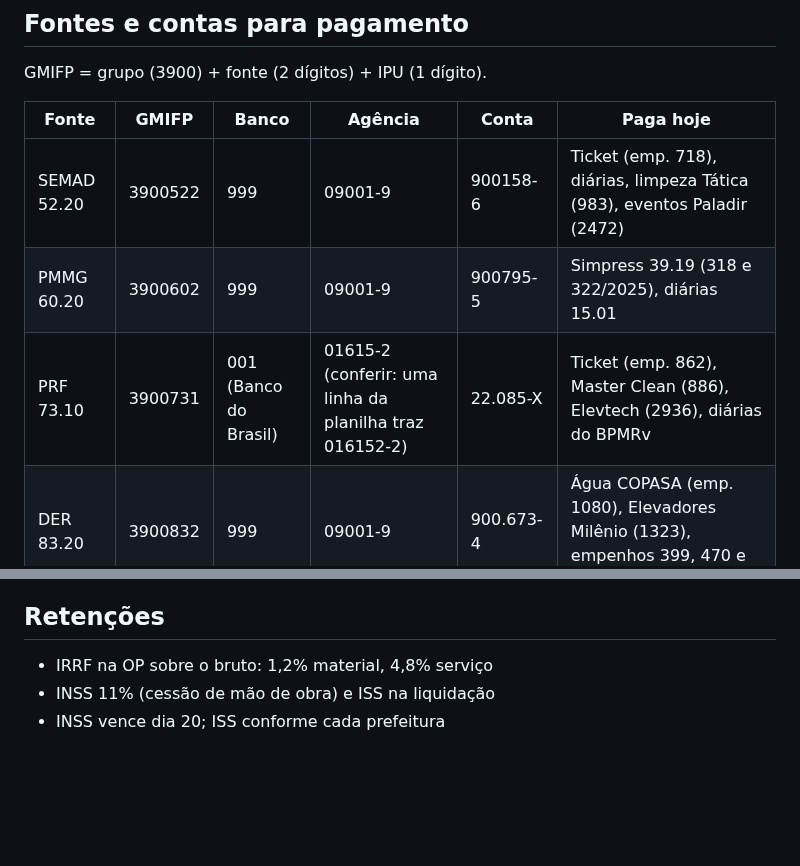
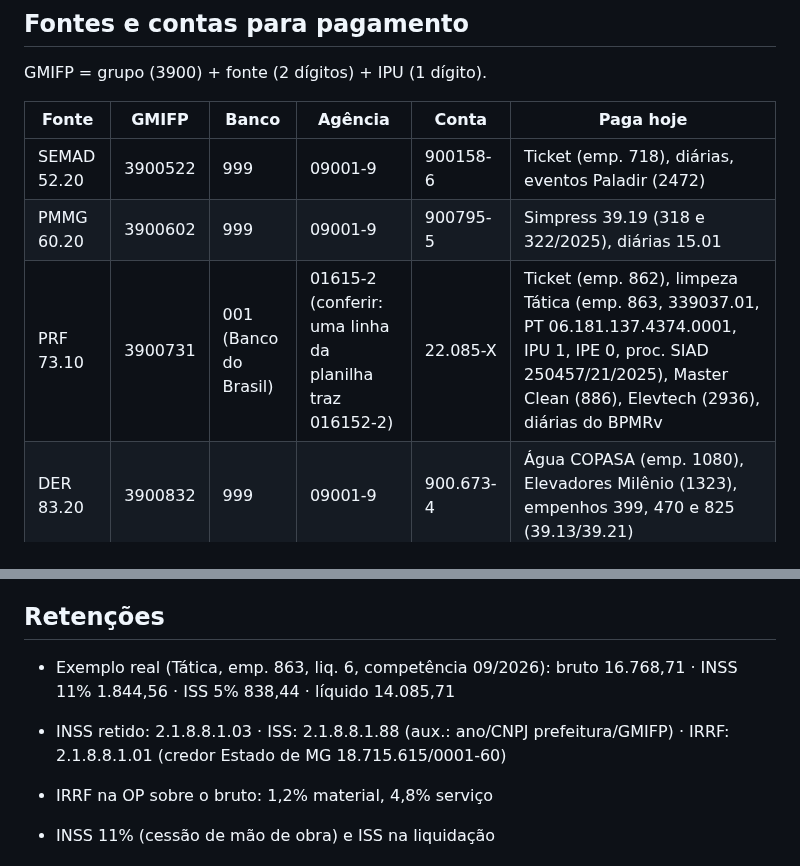
Before and after one commit to reginaldodasilvaaraujo1986-collab/Repositorio-Claude, a Markdown page: CLAUDE.md, 2 parts joined by grey strips. Drawn GitHub-style; blank space fills up the shorter version.

Commit message:
CLAUDE.md: empenho 863 da Tática (PRF) e contas reais de retenção
Co-Authored-By: Claude Opus 5.5 <noreply@anthropic.com>
Claude-Session: https://claude.ai/code/session_017WkAoUekkvr4DuFbwx2atn

```diff
--- a/CLAUDE.md
+++ b/CLAUDE.md
@@ -20,9 +20,9 @@ GMIFP = grupo (3900) + fonte (2 dígitos) + IPU (1 dígito).
 
 | Fonte | GMIFP | Banco | Agência | Conta | Paga hoje |
 |---|---|---|---|---|---|
-| SEMAD 52.20 | 3900522 | 999 | 09001-9 | 900158-6 | Ticket (emp. 718), diárias, limpeza Tática (983), eventos Paladir (2472) |
+| SEMAD 52.20 | 3900522 | 999 | 09001-9 | 900158-6 | Ticket (emp. 718), diárias, eventos Paladir (2472) |
 | PMMG 60.20 | 3900602 | 999 | 09001-9 | 900795-5 | Simpress 39.19 (318 e 322/2025), diárias 15.01 |
-| PRF 73.10 | 3900731 | 001 (Banco do Brasil) | 01615-2 (conferir: uma linha da planilha traz 016152-2) | 22.085-X | Ticket (emp. 862), Master Clean (886), Elevtech (2936), diárias do BPMRv |
+| PRF 73.10 | 3900731 | 001 (Banco do Brasil) | 01615-2 (conferir: uma linha da planilha traz 016152-2) | 22.085-X | Ticket (emp. 862), limpeza Tática (emp. 863, 339037.01, PT 06.181.137.4374.0001, IPU 1, IPE 0, proc. SIAD 250457/21/2025), Master Clean (886), Elevtech (2936), diárias do BPMRv |
 | DER 83.20 | 3900832 | 999 | 09001-9 | 900.673-4 | Água COPASA (emp. 1080), Elevadores Milênio (1323), empenhos 399, 470 e 825 (39.13/39.21) |
 | Fonte 10 | 3900101 | Conta Única | — | — | Diárias, Simpress RP 2025, BSC LPR (espec. SIAD 7256852) |
 
@@ -49,6 +49,9 @@ Sempre que o usuário informar uma conta nova, atualize esta tabela.
 
 ## Retenções
 
+- Exemplo real (Tática, emp. 863, liq. 6, competência 09/2026): bruto 16.768,71 · INSS 11% 1.844,56 · ISS 5% 838,44 · líquido 14.085,71
+- INSS retido: 2.1.8.8.1.03 · ISS: 2.1.8.8.1.88 (aux.: ano/CNPJ prefeitura/GMIFP) · IRRF: 2.1.8.8.1.01 (credor Estado de MG 18.715.615/0001-60)
+
 - IRRF na OP sobre o bruto: 1,2% material, 4,8% serviço
 - INSS 11% (cessão de mão de obra) e ISS na liquidação
 - INSS vence dia 20; ISS conforme cada prefeitura
```
